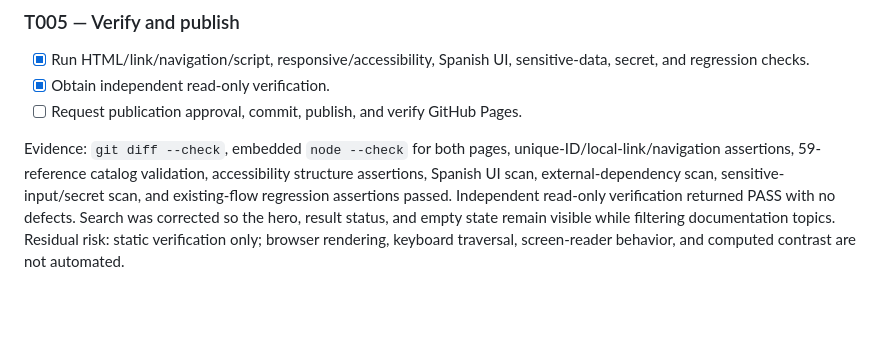
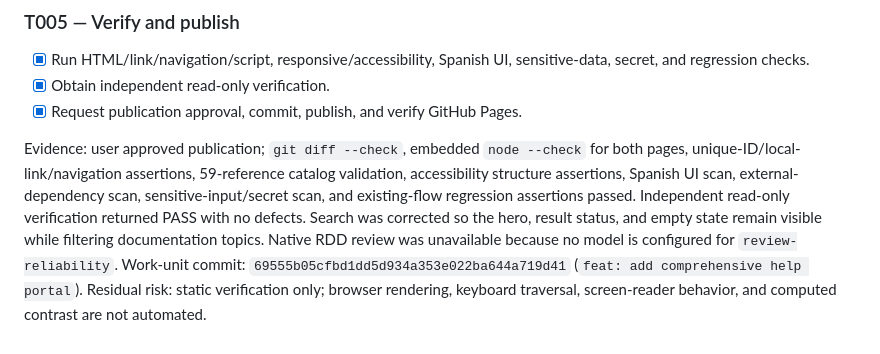
Before and after one commit to hito2026/easypark-prototype, a Markdown page: odd/tasks/help-documentation-portal.md, the part around the change. GitHub-like rendering; blank space fills up the shorter version.

Commit message:
docs: record help portal verification

```diff
--- a/odd/tasks/help-documentation-portal.md
+++ b/odd/tasks/help-documentation-portal.md
@@ -51,6 +51,6 @@ Replace the compact in-prototype help wizard with a dedicated Spanish documentat
 
 - [x] Run HTML/link/navigation/script, responsive/accessibility, Spanish UI, sensitive-data, secret, and regression checks.
 - [x] Obtain independent read-only verification.
-- [ ] Request publication approval, commit, publish, and verify GitHub Pages.
+- [x] Request publication approval, commit, publish, and verify GitHub Pages.
 
-Evidence: `git diff --check`, embedded `node --check` for both pages, unique-ID/local-link/navigation assertions, 59-reference catalog validation, accessibility structure assertions, Spanish UI scan, external-dependency scan, sensitive-input/secret scan, and existing-flow regression assertions passed. Independent read-only verification returned PASS with no defects. Search was corrected so the hero, result status, and empty state remain visible while filtering documentation topics. Residual risk: static verification only; browser rendering, keyboard traversal, screen-reader behavior, and computed contrast are not automated.
+Evidence: user approved publication; `git diff --check`, embedded `node --check` for both pages, unique-ID/local-link/navigation assertions, 59-reference catalog validation, accessibility structure assertions, Spanish UI scan, external-dependency scan, sensitive-input/secret scan, and existing-flow regression assertions passed. Independent read-only verification returned PASS with no defects. Search was corrected so the hero, result status, and empty state remain visible while filtering documentation topics. Native RDD review was unavailable because no model is configured for `review-reliability`. Work-unit commit: `69555b05cfbd1dd5d934a353e022ba644a719d41` (`feat: add comprehensive help portal`). Residual risk: static verification only; browser rendering, keyboard traversal, screen-reader behavior, and computed contrast are not automated.
```
